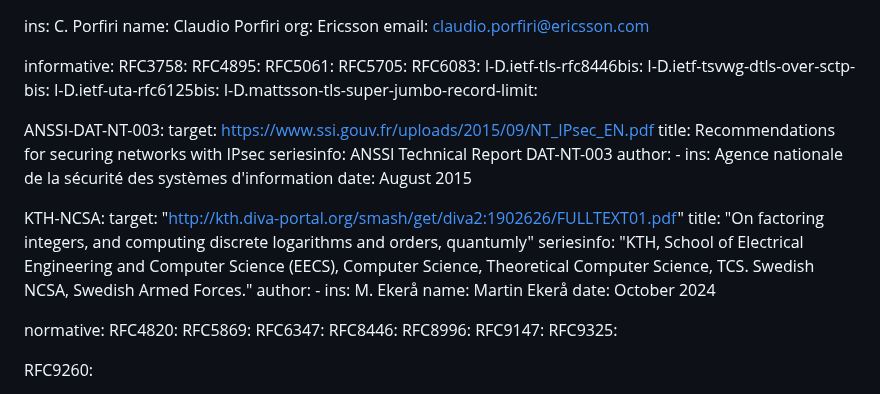
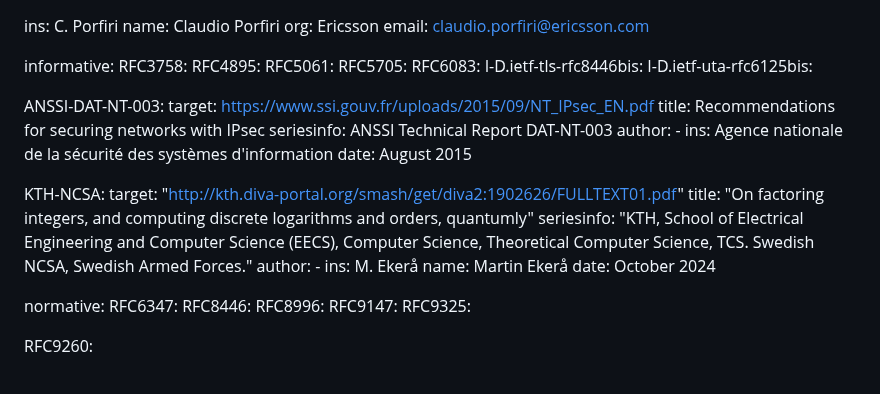
Before and after one commit to gloinul/draft-westerlund-tsvwg-sctp-dtls-handshake, a Markdown page: draft-westerlund-tsvwg-sctp-dtls-handshake.md, the part around one of its changes. Rendered like a GitHub page.

Commit message:
Removed unused references.

```diff
--- a/draft-westerlund-tsvwg-sctp-dtls-handshake.md
+++ b/draft-westerlund-tsvwg-sctp-dtls-handshake.md
@@ -38,9 +38,7 @@ informative:
   RFC5705:
   RFC6083:
   I-D.ietf-tls-rfc8446bis:
-  I-D.ietf-tsvwg-dtls-over-sctp-bis:
   I-D.ietf-uta-rfc6125bis:
-  I-D.mattsson-tls-super-jumbo-record-limit:
 
   ANSSI-DAT-NT-003:
     target: <https://www.ssi.gouv.fr/uploads/2015/09/NT_IPsec_EN.pdf>
@@ -64,8 +62,6 @@ informative:
     date: October 2024
 
 normative:
-  RFC4820:
-  RFC5869:
   RFC6347:
   RFC8446:
   RFC8996:
```
Also changed, not shown: other parts of draft-westerlund-tsvwg-sctp-dtls-handshake.md (+1 -0 lines).
